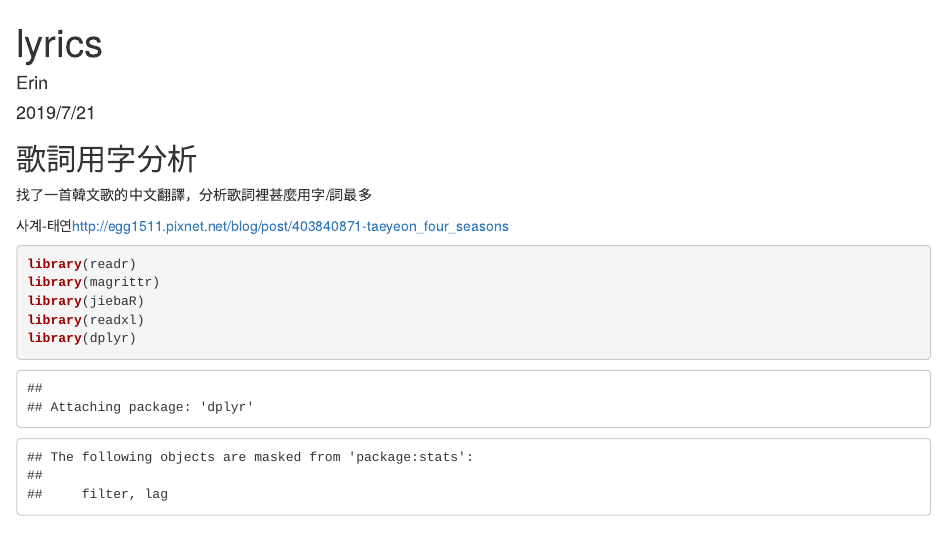
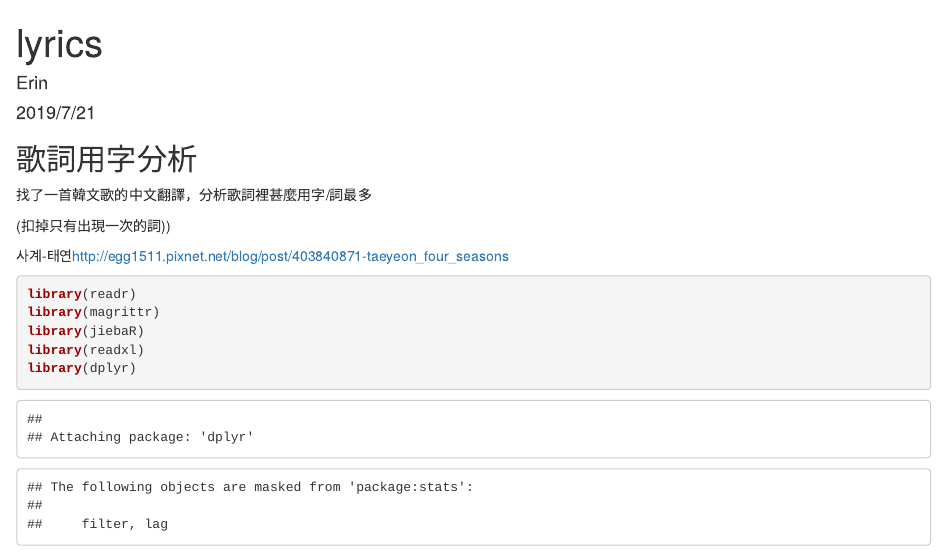
Before and after one commit to yo-shi-mi/Data-Science-Programming, an R Markdown document (week 2.2/lyrics.Rmd): the page in a window 1100 px wide, from its top. Rendered offline with R 4.5, knitr and Pandoc, with nearby package versions; some code elsewhere in the file could not run offline.

Commit message:
Update lyrics.Rmd

```diff
--- a/week 2.2/lyrics.Rmd
+++ b/week 2.2/lyrics.Rmd
@@ -8,6 +8,8 @@ output: html_document
 ## 歌詞用字分析
 
 找了一首韓文歌的中文翻譯，分析歌詞裡甚麼用字/詞最多
+
+(扣掉只有出現一次的詞))
 
 사계-태연<http://egg1511.pixnet.net/blog/post/403840871-taeyeon_four_seasons>
 
```
